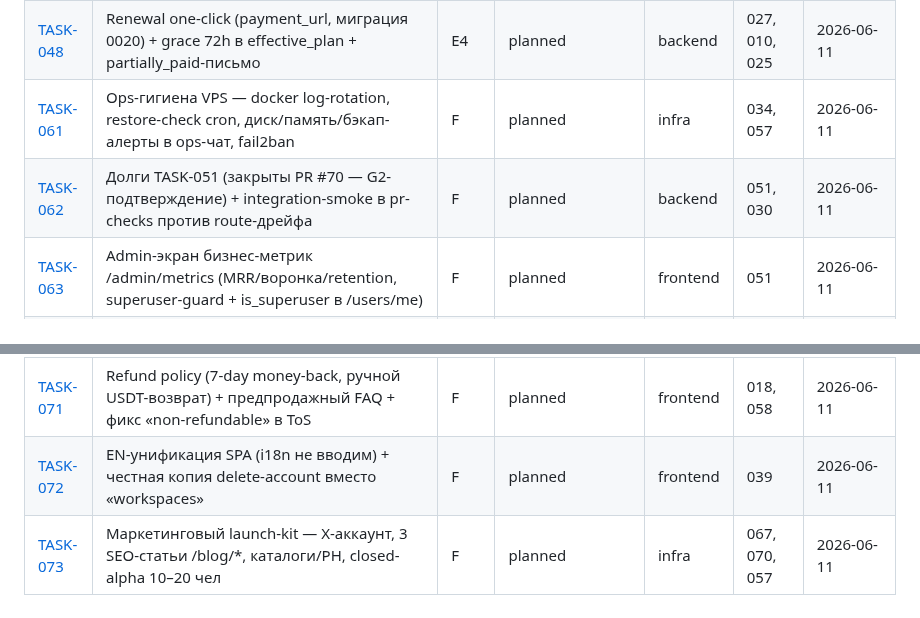
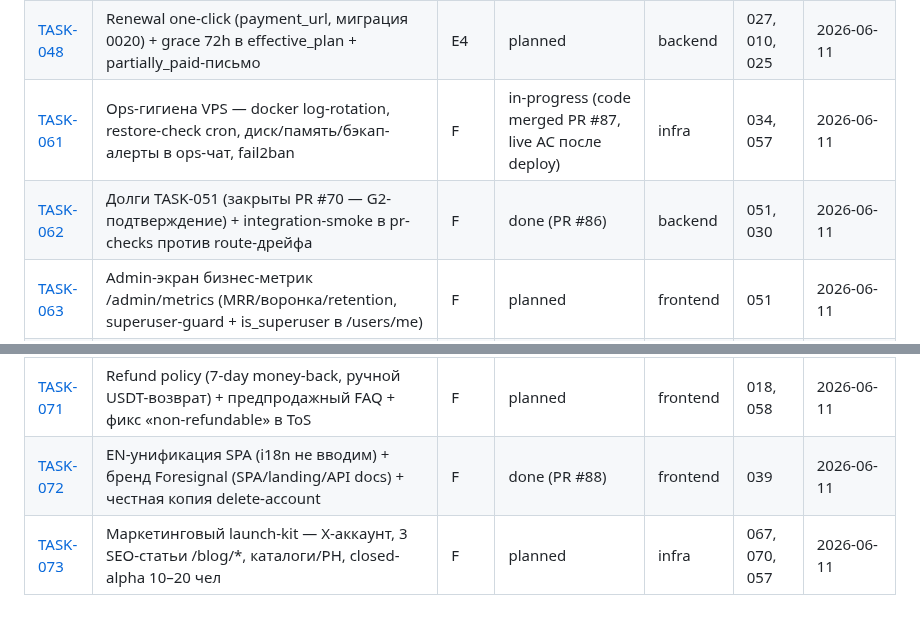
Before and after one commit to BotNet1337/trend-pulse, a Markdown page: docs/tasks/tasks-index.md, 2 parts joined by grey strips. Rendered like a GitHub page.

Commit message:
docs: wave F index statuses after W1 (061 code-merged, 062/072 done)

```diff
--- a/docs/tasks/tasks-index.md
+++ b/docs/tasks/tasks-index.md
@@ -63,8 +63,8 @@ Roadmap: [`../architecture/roadmap.md`](../architecture/roadmap.md). Epic A = Ba
 | [TASK-060](./task-060-uptime-monitoring-support.md) | Внешний uptime-мониторинг /api/ready + support@foresignal.biz (email-routing IaC, витрины) | — | in-progress (TF+витрины merged, live blocked: owner apply + post-057) | infra | 057 | 2026-06-11 |
 | [TASK-047](./task-047-annual-quarterly-plans.md) | Годовые/квартальные планы — BillingPeriod QUARTER/YEAR, −10%/−20% (Pro 29/78/278, Trader 99/267/950) + витрины | E4 | planned | backend | 049, 017, 010 | 2026-06-11 |
 | [TASK-048](./task-048-renewal-one-click-grace.md) | Renewal one-click (payment_url, миграция 0020) + grace 72h в effective_plan + partially_paid-письмо | E4 | planned | backend | 027, 010, 025 | 2026-06-11 |
-| [TASK-061](./task-061-vps-ops-hygiene.md) | Ops-гигиена VPS — docker log-rotation, restore-check cron, диск/память/бэкап-алерты в ops-чат, fail2ban | F | planned | infra | 034, 057 | 2026-06-11 |
-| [TASK-062](./task-062-ops-tests-mypy-debts.md) | Долги TASK-051 (закрыты PR #70 — G2-подтверждение) + integration-smoke в pr-checks против route-дрейфа | F | planned | backend | 051, 030 | 2026-06-11 |
+| [TASK-061](./task-061-vps-ops-hygiene.md) | Ops-гигиена VPS — docker log-rotation, restore-check cron, диск/память/бэкап-алерты в ops-чат, fail2ban | F | in-progress (code merged PR #87, live AC после deploy) | infra | 034, 057 | 2026-06-11 |
+| [TASK-062](./task-062-ops-tests-mypy-debts.md) | Долги TASK-051 (закрыты PR #70 — G2-подтверждение) + integration-smoke в pr-checks против route-дрейфа | F | done (PR #86) | backend | 051, 030 | 2026-06-11 |
 | [TASK-063](./task-063-admin-money-dashboard-ui.md) | Admin-экран бизнес-метрик /admin/metrics (MRR/воронка/retention, superuser-guard + is_superuser в /users/me) | F | planned | frontend | 051 | 2026-06-11 |
 | [TASK-064](./task-064-alert-feedback-web-ui.md) | Фидбек 👍/👎 в вебе — кнопки в alert detail, optimistic update, feedback-поля в AlertRead | F | planned | frontend | 042, 016 | 2026-06-11 |
 | [TASK-065](./task-065-api-keys-ui.md) | API-ключи в SPA (Trader/Team) — список/выпуск one-time-modal/revoke + upgrade-CTA | F | planned | frontend | 028, 049 | 2026-06-11 |
@@ -74,5 +74,5 @@ Roadmap: [`../architecture/roadmap.md`](../architecture/roadmap.md). Epic A = Ba
 | [TASK-069](./task-069-email-lifecycle.md) | Lifecycle-письма — welcome (on_after_verify), weekly digest (beat), win-back 14d + unsubscribe | F | planned | backend | 025, 027, 050 | 2026-06-11 |
 | [TASK-070](./task-070-showcase-channel-activation.md) | Активация showcase-канала — runbook: канал + бот-админ + chat_id в vault + первый автопост с CTA | F | planned | infra | 044, 057, 067 | 2026-06-11 |
 | [TASK-071](./task-071-refund-policy-faq.md) | Refund policy (7-day money-back, ручной USDT-возврат) + предпродажный FAQ + фикс «non-refundable» в ToS | F | planned | frontend | 018, 058 | 2026-06-11 |
-| [TASK-072](./task-072-frontend-en-unification-polish.md) | EN-унификация SPA (i18n не вводим) + честная копия delete-account вместо «workspaces» | F | planned | frontend | 039 | 2026-06-11 |
+| [TASK-072](./task-072-frontend-en-unification-polish.md) | EN-унификация SPA (i18n не вводим) + бренд Foresignal (SPA/landing/API docs) + честная копия delete-account | F | done (PR #88) | frontend | 039 | 2026-06-11 |
 | [TASK-073](./task-073-marketing-launch-kit.md) | Маркетинговый launch-kit — X-аккаунт, 3 SEO-статьи /blog/*, каталоги/PH, closed-alpha 10–20 чел | F | planned | infra | 067, 070, 057 | 2026-06-11 |
```
